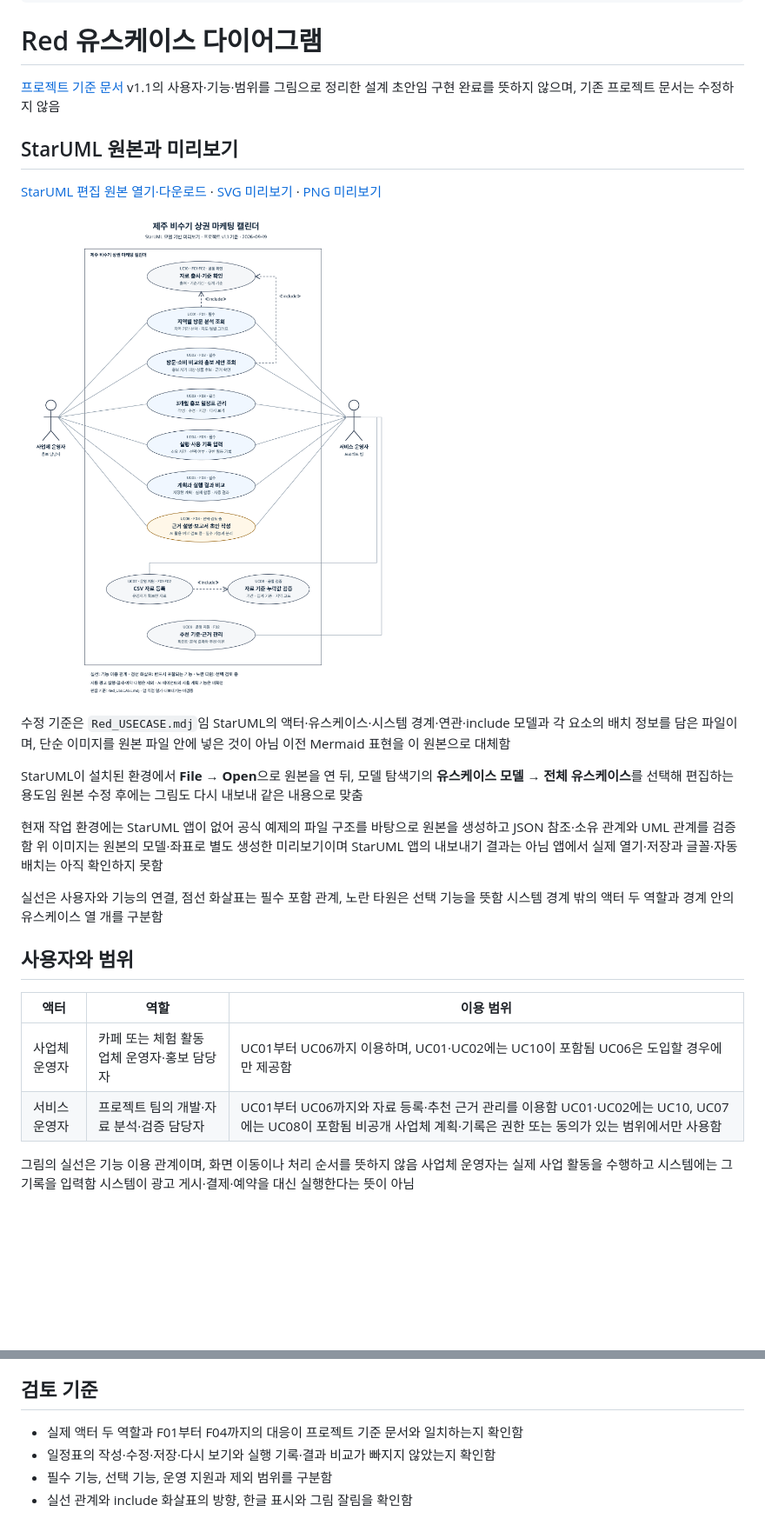
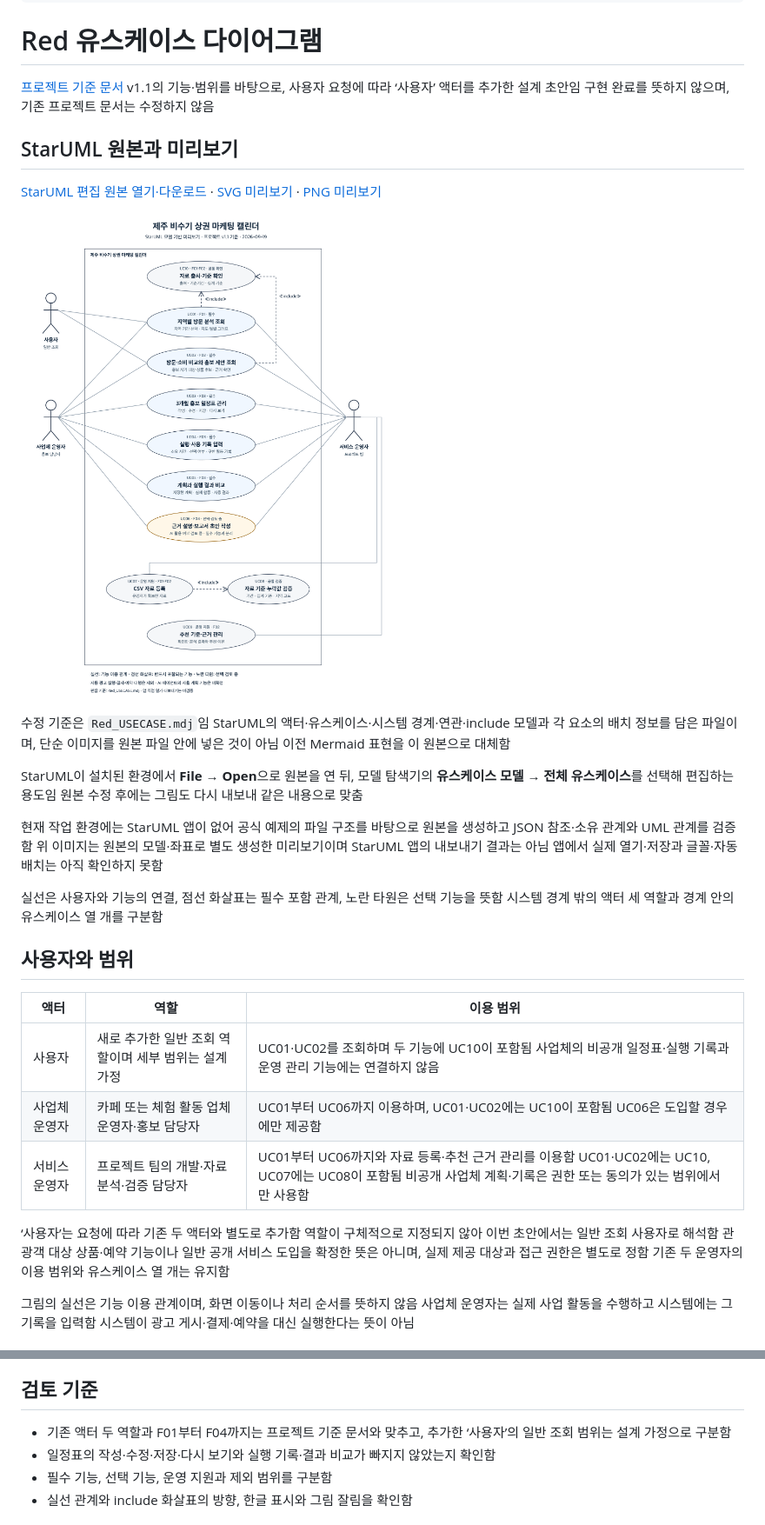
Before and after one commit to LSB-afk/-Information-Systems-Capstone-Design, a Markdown page: 00_제출/Red_USECASE.md, 2 parts joined by grey strips. Shown: that part at 87% size. Drawn GitHub-style; pictures changed too: 00_제출/assets/Red_USECASE.png; blank space fills up the shorter version.

```diff
--- a/00_제출/Red_USECASE.md
+++ b/00_제출/Red_USECASE.md
@@ -9,7 +9,7 @@ status: 설계 초안
 
 # Red 유스케이스 다이어그램
 
-[프로젝트 기준 문서](Red_PROJECT.md) v1.1의 사용자·기능·범위를 그림으로 정리한 설계 초안임 구현 완료를 뜻하지 않으며, 기존 프로젝트 문서는 수정하지 않음
+[프로젝트 기준 문서](Red_PROJECT.md) v1.1의 기능·범위를 바탕으로, 사용자 요청에 따라 ‘사용자’ 액터를 추가한 설계 초안임 구현 완료를 뜻하지 않으며, 기존 프로젝트 문서는 수정하지 않음
 
 ## StarUML 원본과 미리보기
 
@@ -23,14 +23,17 @@ StarUML이 설치된 환경에서 **File → Open**으로 원본을 연 뒤, 모
 
 현재 작업 환경에는 StarUML 앱이 없어 공식 예제의 파일 구조를 바탕으로 원본을 생성하고 JSON 참조·소유 관계와 UML 관계를 검증함 위 이미지는 원본의 모델·좌표로 별도 생성한 미리보기이며 StarUML 앱의 내보내기 결과는 아님 앱에서 실제 열기·저장과 글꼴·자동 배치는 아직 확인하지 못함
 
-실선은 사용자와 기능의 연결, 점선 화살표는 필수 포함 관계, 노란 타원은 선택 기능을 뜻함 시스템 경계 밖의 액터 두 역할과 경계 안의 유스케이스 열 개를 구분함
+실선은 사용자와 기능의 연결, 점선 화살표는 필수 포함 관계, 노란 타원은 선택 기능을 뜻함 시스템 경계 밖의 액터 세 역할과 경계 안의 유스케이스 열 개를 구분함
 
 ## 사용자와 범위
 
 | 액터 | 역할 | 이용 범위 |
 | --- | --- | --- |
+| 사용자 | 새로 추가한 일반 조회 역할이며 세부 범위는 설계 가정 | UC01·UC02를 조회하며 두 기능에 UC10이 포함됨 사업체의 비공개 일정표·실행 기록과 운영 관리 기능에는 연결하지 않음 |
 | 사업체 운영자 | 카페 또는 체험 활동 업체 운영자·홍보 담당자 | UC01부터 UC06까지 이용하며, UC01·UC02에는 UC10이 포함됨 UC06은 도입할 경우에만 제공함 |
 | 서비스 운영자 | 프로젝트 팀의 개발·자료 분석·검증 담당자 | UC01부터 UC06까지와 자료 등록·추천 근거 관리를 이용함 UC01·UC02에는 UC10, UC07에는 UC08이 포함됨 비공개 사업체 계획·기록은 권한 또는 동의가 있는 범위에서만 사용함 |
+
+‘사용자’는 요청에 따라 기존 두 액터와 별도로 추가함 역할이 구체적으로 지정되지 않아 이번 초안에서는 일반 조회 사용자로 해석함 관광객 대상 상품·예약 기능이나 일반 공개 서비스 도입을 확정한 뜻은 아니며, 실제 제공 대상과 접근 권한은 별도로 정함 기존 두 운영자의 이용 범위와 유스케이스 열 개는 유지함
 
 그림의 실선은 기능 이용 관계이며, 화면 이동이나 처리 순서를 뜻하지 않음 사업체 운영자는 실제 사업 활동을 수행하고 시스템에는 그 기록을 입력함 시스템이 광고 게시·결제·예약을 대신 실행한다는 뜻이 아님
 
@@ -78,7 +81,7 @@ F04는 현재 프로젝트 문서에 있는 선택 기능으로 표시함 선택
 
 ## 검토 기준
 
-- 실제 액터 두 역할과 F01부터 F04까지의 대응이 프로젝트 기준 문서와 일치하는지 확인함
+- 기존 액터 두 역할과 F01부터 F04까지는 프로젝트 기준 문서와 맞추고, 추가한 ‘사용자’의 일반 조회 범위는 설계 가정으로 구분함
 - 일정표의 작성·수정·저장·다시 보기와 실행 기록·결과 비교가 빠지지 않았는지 확인함
 - 필수 기능, 선택 기능, 운영 지원과 제외 범위를 구분함
 - 실선 관계와 include 화살표의 방향, 한글 표시와 그림 잘림을 확인함
```
Also changed, not shown: 2 other files.
